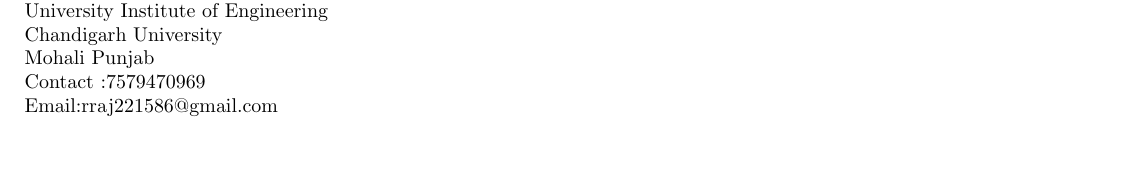
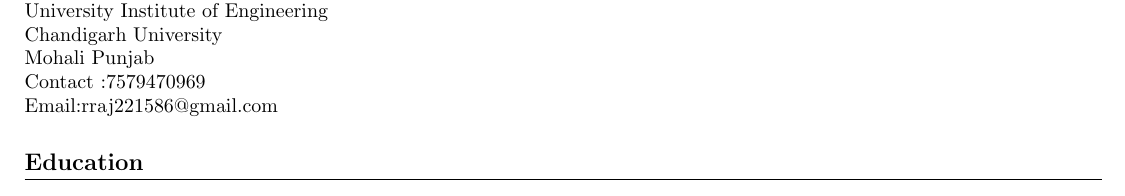
Before and after one commit to rishu969/Rishabh__resume, a LaTeX CV (Resume.tex): part of the page, cut so that both start at the same text. Compiled offline with pdfLaTeX.

Commit message:
creating section

```diff
--- a/Resume.tex
+++ b/Resume.tex
@@ -51,4 +51,10 @@
 \end{flushright}
 \end{multicols}
 
+\section{Education}
+
+\begin{center}
+
+\end{center}
+
 \end{document}
```
Also changed, not shown: Resume.pdf, 3 other files.
